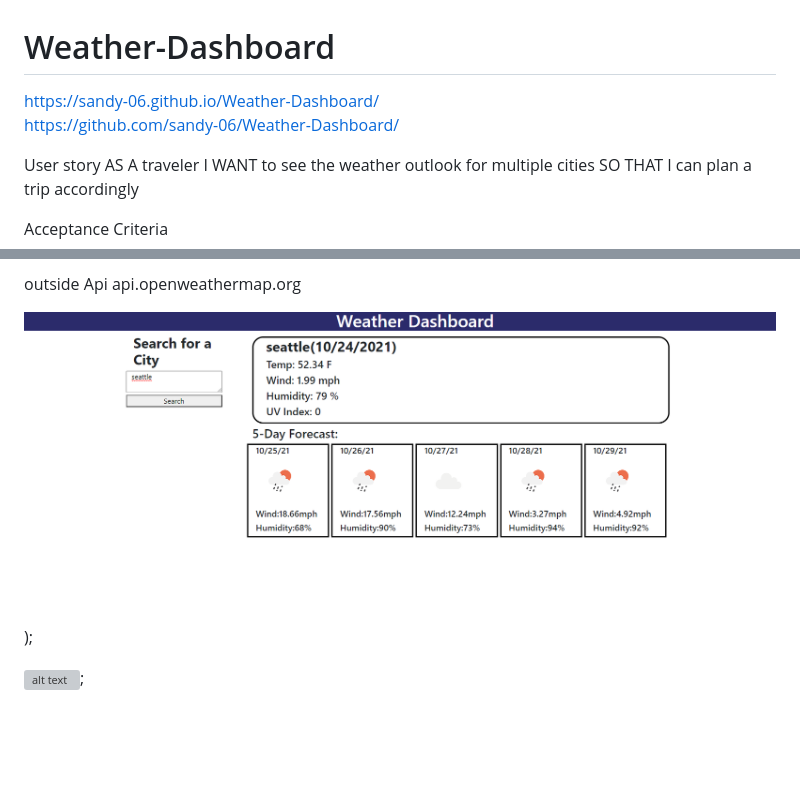
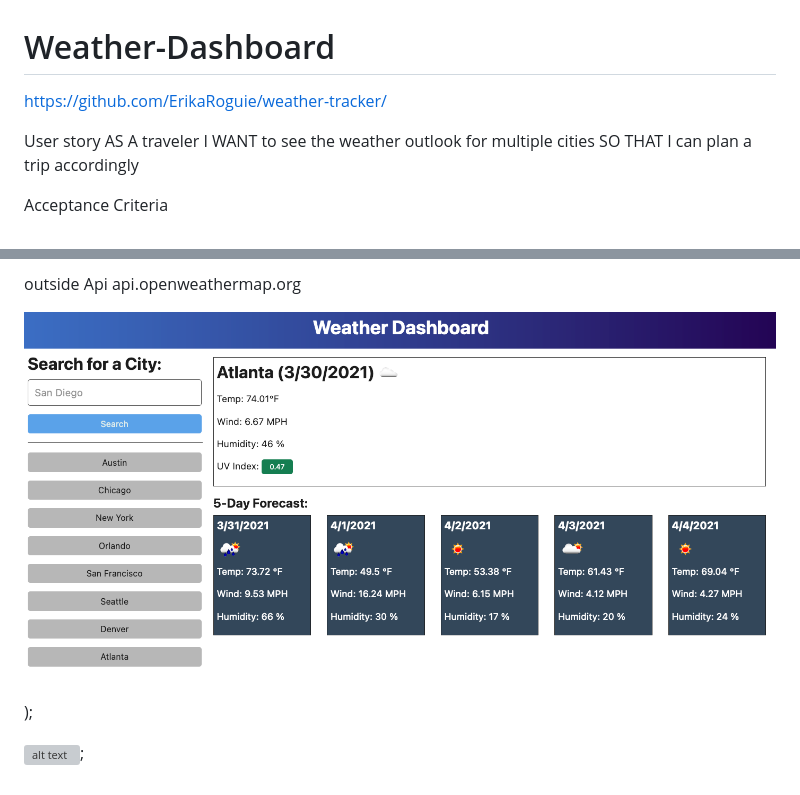
Before and after one commit to ErikaRoguie/weather-tracker, a Markdown page: README.md, 2 parts joined by grey strips. GitHub-like rendering; pictures changed too: assets/images/Screenshot181310.png; blank space fills up the shorter version; grey boxes are pictures that could not be loaded.

```diff
--- a/README.md
+++ b/README.md
@@ -1,6 +1,5 @@
 # Weather-Dashboard
-https://sandy-06.github.io/Weather-Dashboard/
-https://github.com/sandy-06/Weather-Dashboard/
+https://github.com/ErikaRoguie/weather-tracker/
 
 
 User story
```
